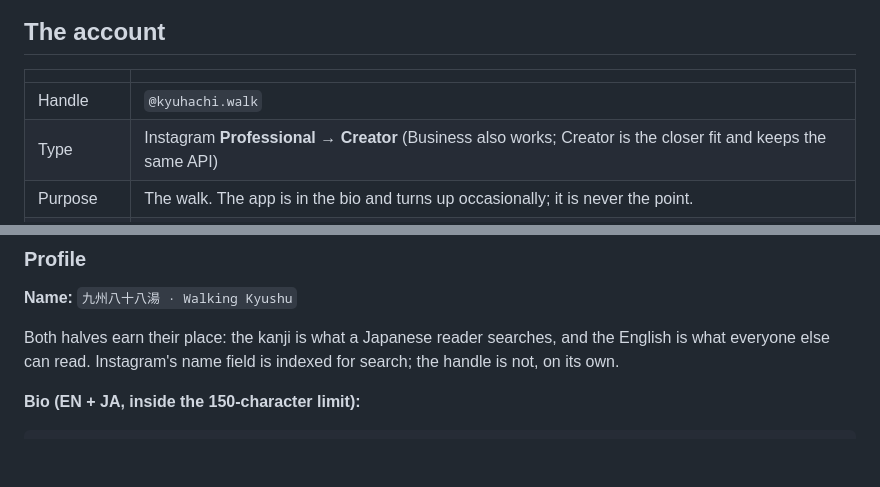
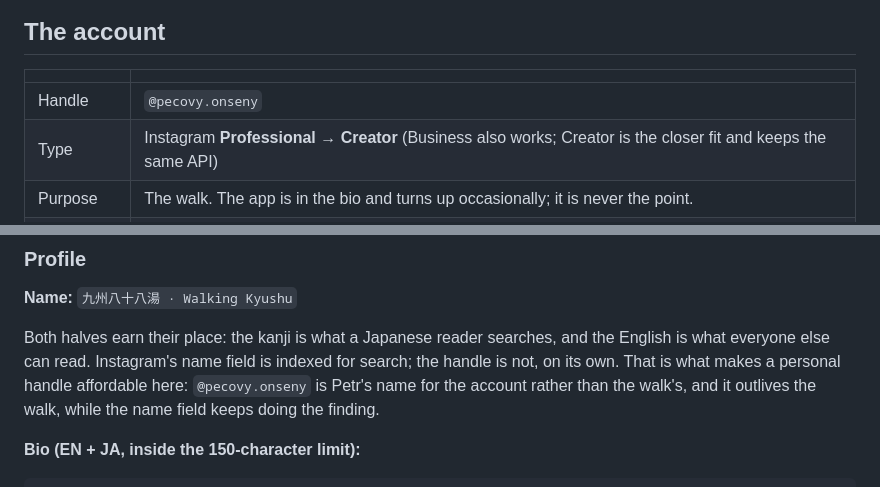
Before and after one commit to PetrCala/kyuhachi, a Markdown page: docs/instagram.md, 2 parts joined by grey strips. Rendered like a GitHub page; blank space fills up the shorter version.

Commit message:
docs: set the account handle to @pecovy.onseny

```diff
--- a/docs/instagram.md
+++ b/docs/instagram.md
@@ -7,7 +7,7 @@ Architecture decision and the privacy reasoning: [ADR-012](adr/012-instagram-jou
 
 | | |
 |---|---|
-| Handle | `@kyuhachi.walk` |
+| Handle | `@pecovy.onseny` |
 | Type | Instagram **Professional → Creator** (Business also works; Creator is the closer fit and keeps the same API) |
 | Purpose | The walk. The app is in the bio and turns up occasionally; it is never the point. |
 | Languages | English and Japanese in every caption, English first |
@@ -36,7 +36,9 @@ nothing in this repo does it. Everything after the account exists is automated.
 
 Both halves earn their place: the kanji is what a Japanese reader searches, and
 the English is what everyone else can read. Instagram's name field is indexed
-for search; the handle is not, on its own.
+for search; the handle is not, on its own. That is what makes a personal handle
+affordable here: `@pecovy.onseny` is Petr's name for the account rather than the
+walk's, and it outlives the walk, while the name field keeps doing the finding.
 
 **Bio (EN + JA, inside the 150-character limit):**
 
```
Also changed, not shown: docs/adr/012-instagram-journey-publishing.md (+1 -1 lines).
